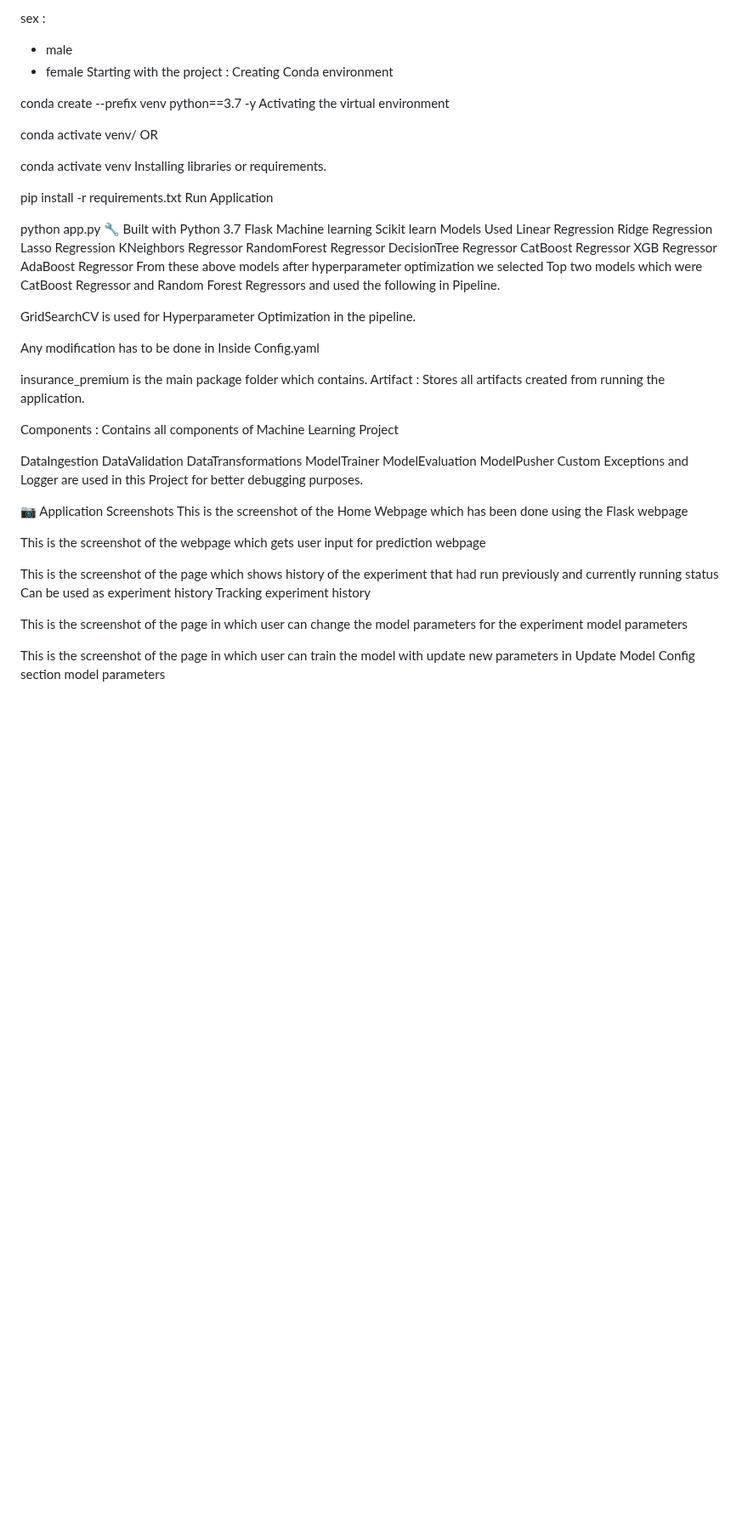
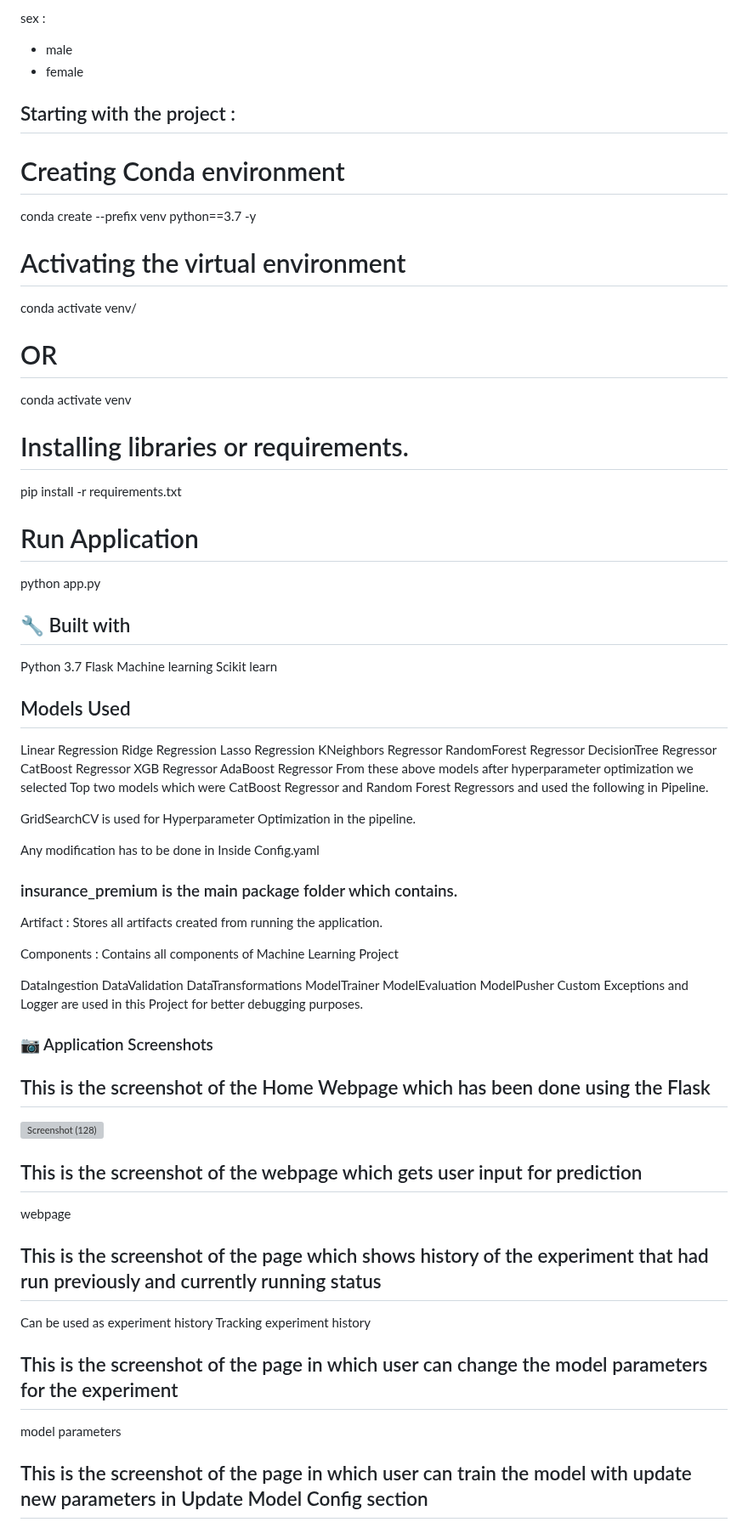
Before and after one commit to shiva4778/insurance_premium_prediction, a Markdown page: README.md, the part around one of its changes. Shown at 85% size. GitHub-like rendering; blank space fills up the shorter version; grey boxes are pictures that could not be loaded.

```diff
--- a/README.md
+++ b/README.md
@@ -74,28 +75,28 @@ smoker :
 sex :
 - male
 - female
-Starting with the project :
-Creating Conda environment
+## Starting with the project :
+# Creating Conda environment
 
 conda create --prefix venv python==3.7 -y
-Activating the virtual environment
+# Activating the virtual environment
 
 conda activate venv/
-OR
+# OR
 
 conda activate venv
-Installing libraries or requirements.
+# Installing libraries or requirements.
 
 pip install -r requirements.txt
-Run Application
+# Run Application
 
 python app.py
-🔧 Built with
+## 🔧 Built with
 Python 3.7
 Flask
 Machine learning
 Scikit learn
-Models Used
+## Models Used
 Linear Regression
 Ridge Regression
 Lasso Regression
@@ -111,7 +112,7 @@ GridSearchCV is used for Hyperparameter Optimization in the pipeline.
 
 Any modification has to be done in Inside Config.yaml
 
-insurance_premium is the main package folder which contains.
+### insurance_premium is the main package folder which contains.
 Artifact : Stores all artifacts created from running the application.
 
 Components : Contains all components of Machine Learning Project
@@ -124,20 +125,21 @@ ModelEvaluation
 ModelPusher
 Custom Exceptions and Logger are used in this Project for better debugging purposes.
 
-📷 Application Screenshots
-This is the screenshot of the Home Webpage which has been done using the Flask
+### 📷 Application Screenshots
+## This is the screenshot of the Home Webpage which has been done using the Flask
+![Screenshot (128)](https://github.com/shiva4778/insurance_premium_prediction/assets/89657400/01f676e3-0b15-4d3d-9102-75e1681c692d)
+
+
+## This is the screenshot of the webpage which gets user input for prediction
 webpage
 
-This is the screenshot of the webpage which gets user input for prediction
-webpage
-
-This is the screenshot of the page which shows history of the experiment that had run previously and currently running status
+## This is the screenshot of the page which shows history of the experiment that had run previously and currently running status
 Can be used as experiment history Tracking
 experiment history
 
-This is the screenshot of the page in which user can change the model parameters for the experiment
+## This is the screenshot of the page in which user can change the model parameters for the experiment
 model parameters
 
-This is the screenshot of the page in which user can train the model with update new parameters in Update Model Config section
+## This is the screenshot of the page in which user can train the model with update new parameters in Update Model Config section
 model parameters
 
```
Also changed, not shown: other parts of README.md (+18 -17 lines).
